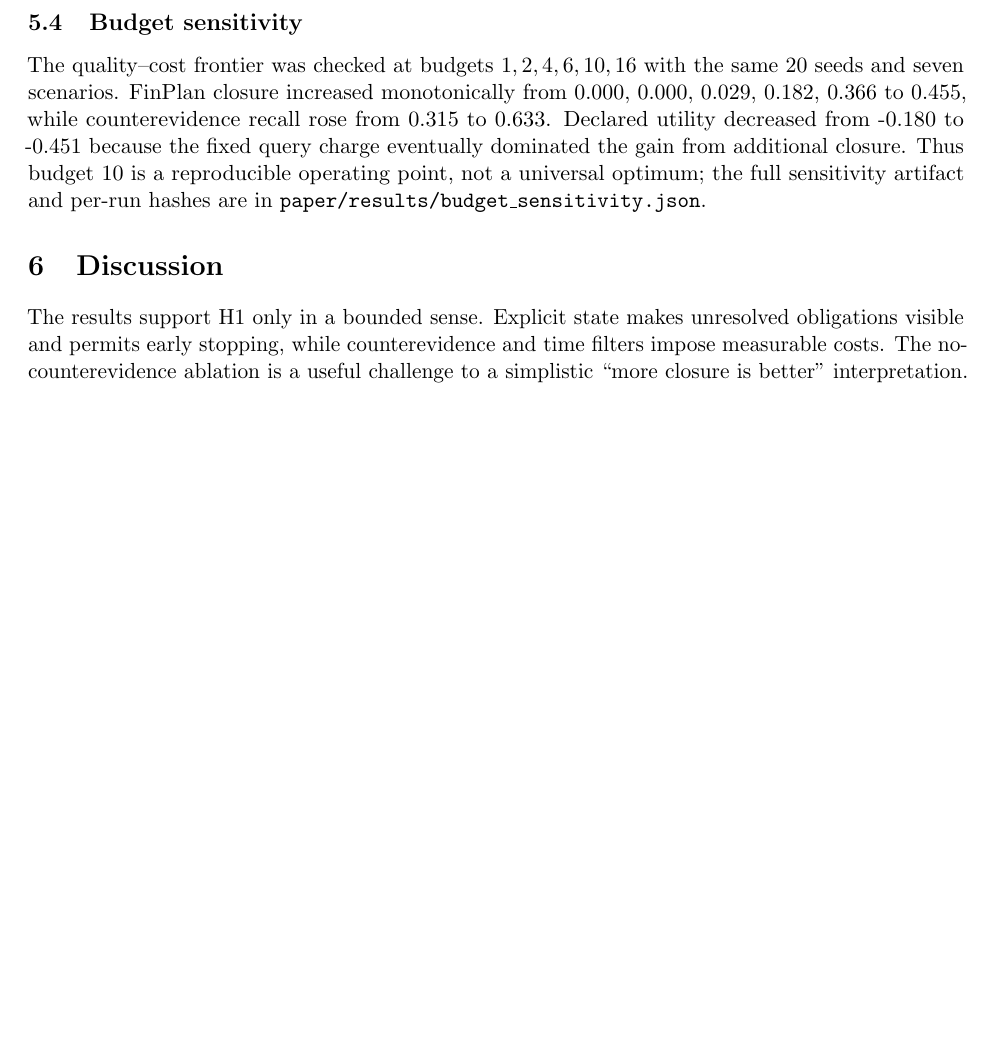
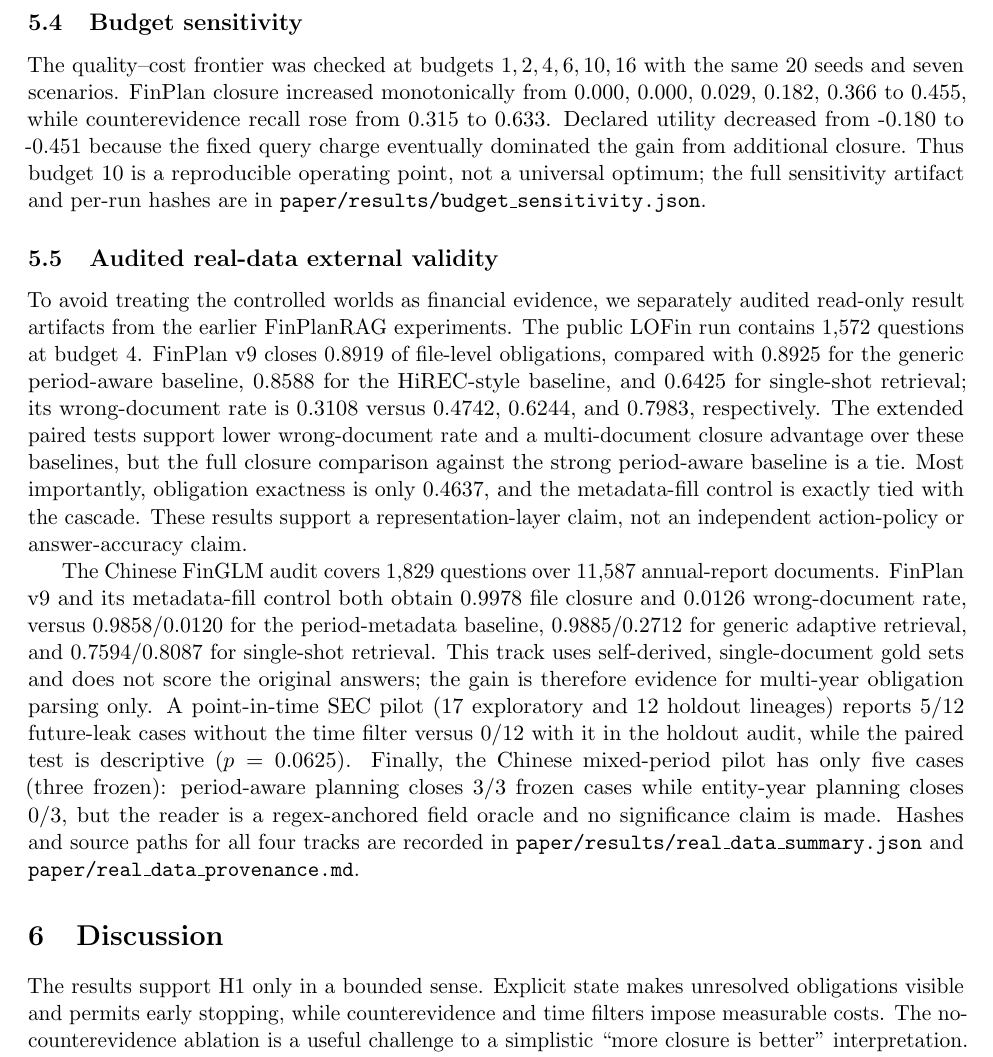
Before and after one commit to Topps-2025/FinPlanRAG, a LaTeX paper (paper/en/main.tex): part of page 5 of 6, cut so that both start at the same text, the shorter picture padded with empty space. Compiled offline with pdfLaTeX.

Commit message:
audit real-data evidence in bilingual drafts

```diff
--- a/paper/en/main.tex
+++ b/paper/en/main.tex
@@ -255,6 +255,37 @@ Thus budget 10 is a reproducible operating point, not a universal optimum; the
 full sensitivity artifact and per-run hashes are in
 \texttt{paper/results/budget\_sensitivity.json}.
 
+\subsection{Audited real-data external validity}
+To avoid treating the controlled worlds as financial evidence, we separately
+audited read-only result artifacts from the earlier FinPlanRAG experiments. The
+public LOFin run contains 1,572 questions at budget 4. FinPlan v9 closes
+0.8919 of file-level obligations, compared with 0.8925 for the generic
+period-aware baseline, 0.8588 for the HiREC-style baseline, and 0.6425 for
+single-shot retrieval; its wrong-document rate is 0.3108 versus 0.4742, 0.6244,
+and 0.7983, respectively. The extended paired tests support lower wrong-document
+rate and a multi-document closure advantage over these baselines, but the full
+closure comparison against the strong period-aware baseline is a tie. Most
+importantly, obligation exactness is only 0.4637, and the metadata-fill control
+is exactly tied with the cascade. These results support a representation-layer
+claim, not an independent action-policy or answer-accuracy claim.
+
+The Chinese FinGLM audit covers 1,829 questions over 11,587 annual-report
+documents. FinPlan v9 and its metadata-fill control both obtain 0.9978 file
+closure and 0.0126 wrong-document rate, versus 0.9858/0.0120 for the
+period-metadata baseline, 0.9885/0.2712 for generic adaptive retrieval, and
+0.7594/0.8087 for single-shot retrieval. This track uses self-derived,
+single-document gold sets and does not score the original answers; the gain is
+therefore evidence for multi-year obligation parsing only. A point-in-time SEC
+pilot (17 exploratory and 12 holdout lineages) reports 5/12 future-leak cases
+without the time filter versus 0/12 with it in the holdout audit, while the
+paired test is descriptive ($p=0.0625$). Finally, the Chinese mixed-period
+pilot has only five cases (three frozen): period-aware planning closes 3/3
+frozen cases while entity-year planning closes 0/3, but the reader is a
+regex-anchored field oracle and no significance claim is made. Hashes and
+source paths for all four tracks are recorded in
+\texttt{paper/results/real\_data\_summary.json} and
+\texttt{paper/real\_data\_provenance.md}.
+
 \section{Discussion}
 The results support H1 only in a bounded sense. Explicit state makes unresolved
 obligations visible and permits early stopping, while counterevidence and time
```
Also changed, not shown: paper/claim_evidence_matrix.md (+4 -0 lines), paper/real_data_provenance.md (added, +19 -0 lines), paper/reproducibility_checklist.md (+4 -0 lines), paper/zh/main.tex (+4 -0 lines), paper/en/FinPlanRAG_English_Draft.pdf, paper/results/README.md, paper/zh/FinPlanRAG_Chinese_Draft.pdf, 1 other file.
